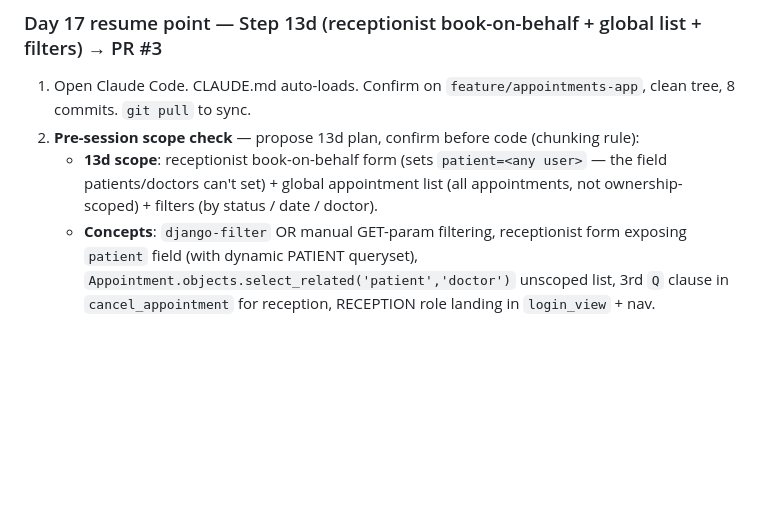
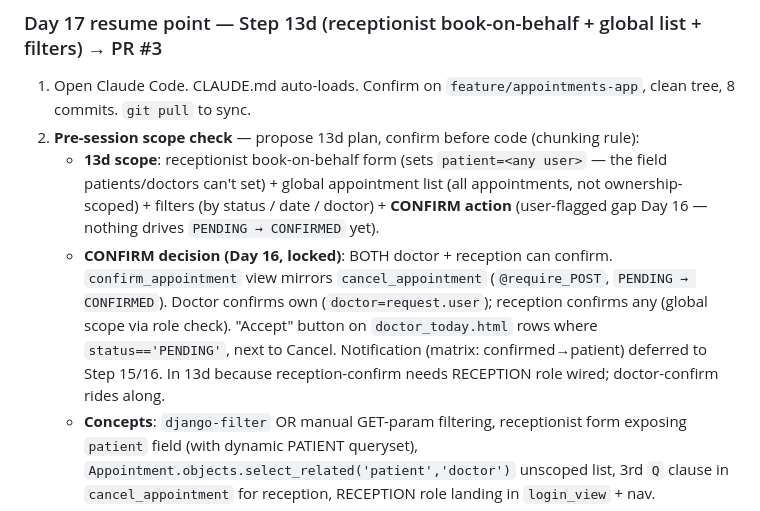
Before and after one commit to prince220504/Smart-Opd-Managment-System, a Markdown page: CLAUDE.md, the part around the change. Rendered like a GitHub page; blank space fills up the shorter version.

Commit message:
docs: some update in claude.md

```diff
--- a/CLAUDE.md
+++ b/CLAUDE.md
@@ -401,7 +401,8 @@ User wrapped saying "this step 12 way big from my thinking". Step 12 is now span
 
 1. Open Claude Code. CLAUDE.md auto-loads. Confirm on `feature/appointments-app`, clean tree, 8 commits. `git pull` to sync.
 2. **Pre-session scope check** — propose 13d plan, confirm before code (chunking rule):
-   - **13d scope**: receptionist book-on-behalf form (sets `patient=<any user>` — the field patients/doctors can't set) + global appointment list (all appointments, not ownership-scoped) + filters (by status / date / doctor).
+   - **13d scope**: receptionist book-on-behalf form (sets `patient=<any user>` — the field patients/doctors can't set) + global appointment list (all appointments, not ownership-scoped) + filters (by status / date / doctor) + **CONFIRM action** (user-flagged gap Day 16 — nothing drives `PENDING → CONFIRMED` yet).
+   - **CONFIRM decision (Day 16, locked)**: BOTH doctor + reception can confirm. `confirm_appointment` view mirrors `cancel_appointment` (`@require_POST`, `PENDING → CONFIRMED`). Doctor confirms own (`doctor=request.user`); reception confirms any (global scope via role check). "Accept" button on `doctor_today.html` rows where `status=='PENDING'`, next to Cancel. Notification (matrix: confirmed→patient) deferred to Step 15/16. In 13d because reception-confirm needs RECEPTION role wired; doctor-confirm rides along.
    - **Concepts**: `django-filter` OR manual GET-param filtering, receptionist form exposing `patient` field (with dynamic PATIENT queryset), `Appointment.objects.select_related('patient','doctor')` unscoped list, 3rd `Q` clause in `cancel_appointment` for reception, RECEPTION role landing in `login_view` + nav.
    - **Files**: `appointments/forms.py` (ReceptionBookingForm), `appointments/views.py` (reception_book + appointment_list views + widen cancel to reception), `appointments/urls.py` (2 routes), `accounts/views.py` (RECEPTION redirect), `base.html` (reception nav branch), templates (2 new). ~6 files — may split 13d into 13d-i (book-on-behalf) + 13d-ii (list+filters) if scope > 1:30.
    - **Optional 13d cleanup**: the `login_view`/`register_view` already-authenticated guard (deferred from 13c).
```
